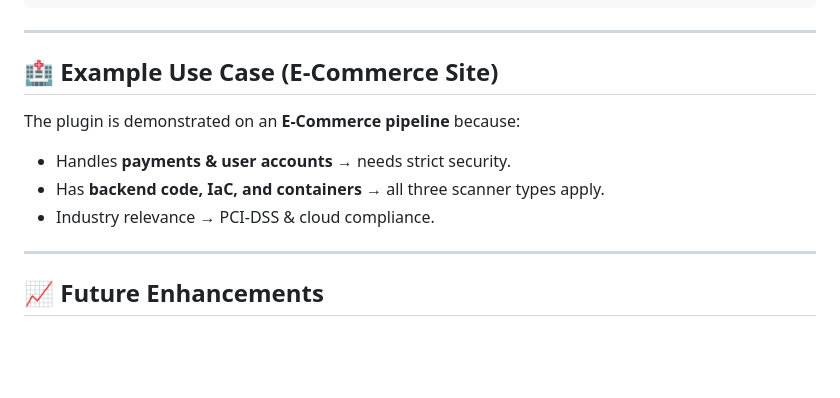
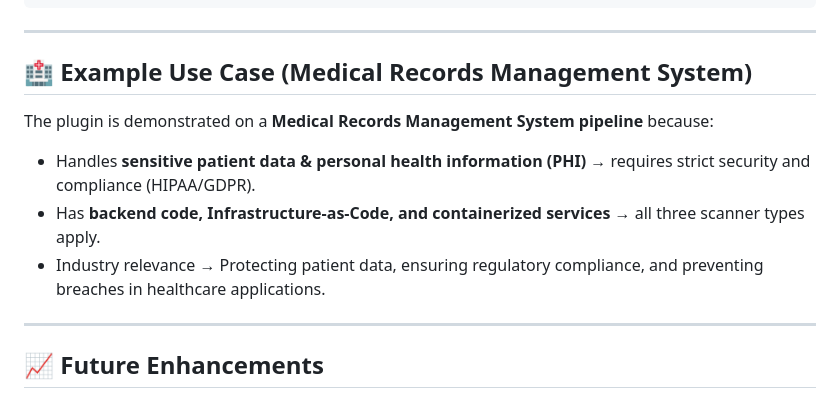
Before and after one commit to Ayush-shaw27/CI-CD-DevOps, a Markdown page: README.md, the part around the change. Rendered like a GitHub page; blank space fills up the shorter version.

```diff
--- a/README.md
+++ b/README.md
@@ -182,12 +182,13 @@ jobs:
 
 ---
 
-## 🏥 Example Use Case (E-Commerce Site)
+## 🏥 Example Use Case (Medical Records Management System)
 
-The plugin is demonstrated on an **E-Commerce pipeline** because:
-- Handles **payments & user accounts** → needs strict security.
-- Has **backend code, IaC, and containers** → all three scanner types apply.
-- Industry relevance → PCI-DSS & cloud compliance.
+The plugin is demonstrated on a **Medical Records Management System pipeline** because:
+- Handles **sensitive patient data & personal health information (PHI)** → requires strict security and compliance (HIPAA/GDPR).
+- Has **backend code, Infrastructure-as-Code, and containerized services** → all three scanner types apply.
+- Industry relevance → Protecting patient data, ensuring regulatory compliance, and preventing breaches in healthcare applications.
+
 
 ---
 
```
